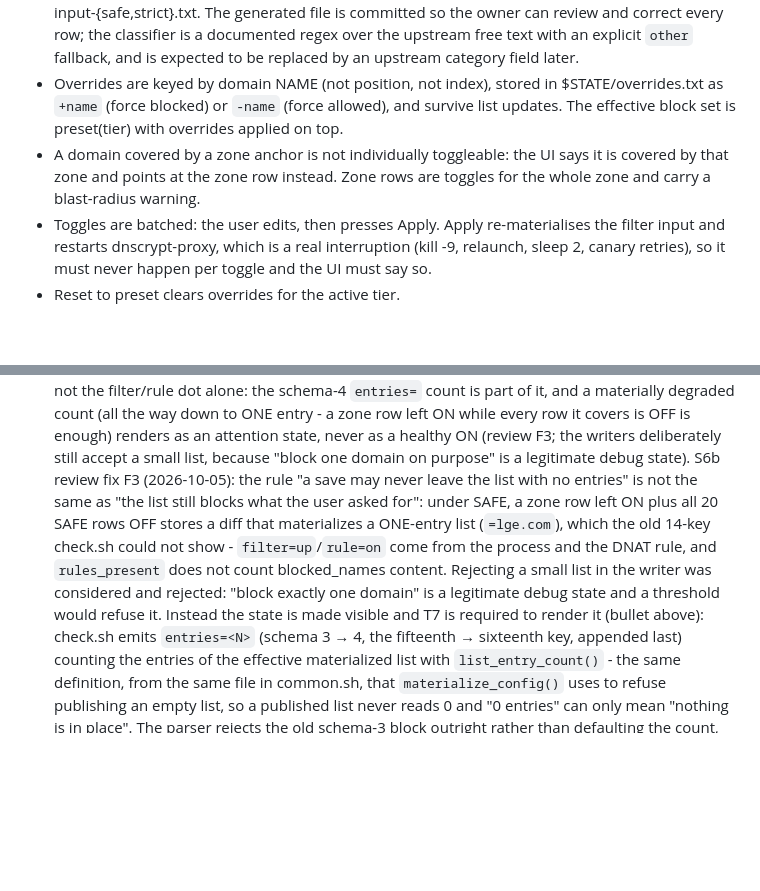
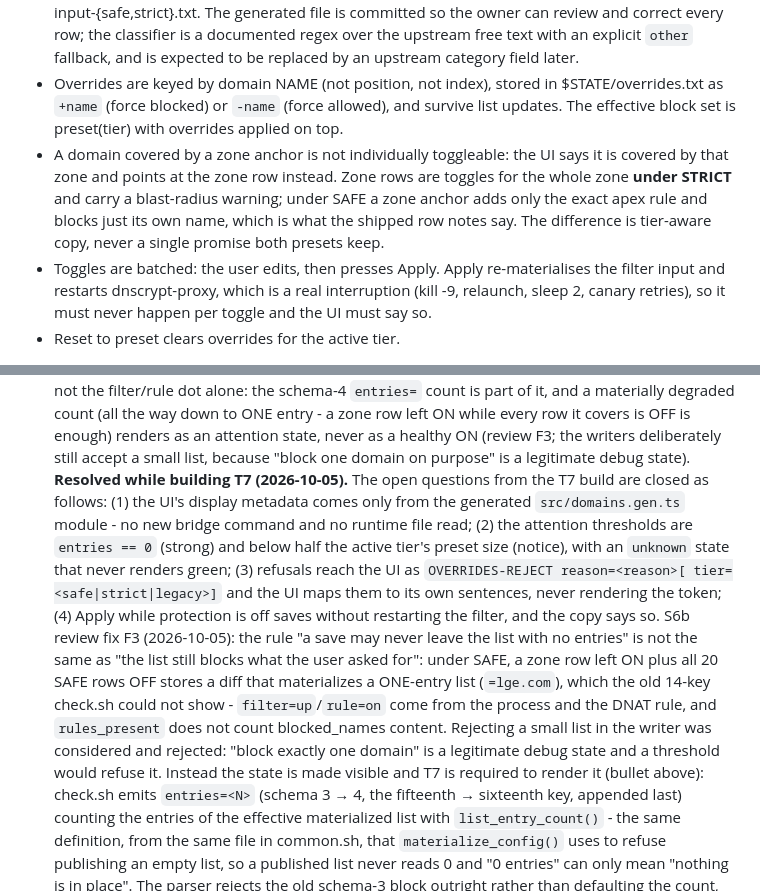
Before and after one commit to furkan-bayrak/lg-tv-blocklist-app, a Markdown page: docs/plans/2026-10-05-s6-tiers-and-domain-toggles.md, 2 parts joined by grey strips. Drawn GitHub-style; blank space fills up the shorter version.

Commit message:
docs(plan): record the T7 resolutions and the tier-aware zone copy

```diff
--- a/docs/plans/2026-10-05-s6-tiers-and-domain-toggles.md
+++ b/docs/plans/2026-10-05-s6-tiers-and-domain-toggles.md
@@ -15,7 +15,7 @@ Two facts from research (see the session map and docs/research reports):
 - D13a is NARROWED, not abandoned: no UNVALIDATED content may enter a command string. The one new dynamic payload rides a single choke point in the bridge, is limited to the charset [a-z0-9.-_=] plus newline, is one `name=on|off` line per domain, and is re-validated by the receiving script before it is written. There is no quoting, no shell metacharacter, and no caller-controlled command.
 - Domain metadata is generated, not hand-written: tools/gen-domains.mjs produces app/filter/domains.json ([{name, tier, category, zone, note}]) plus the two tier lists app/filter/filter-input-{safe,strict}.txt. The generated file is committed so the owner can review and correct every row; the classifier is a documented regex over the upstream free text with an explicit `other` fallback, and is expected to be replaced by an upstream category field later.
 - Overrides are keyed by domain NAME (not position, not index), stored in $STATE/overrides.txt as `+name` (force blocked) or `-name` (force allowed), and survive list updates. The effective block set is preset(tier) with overrides applied on top.
-- A domain covered by a zone anchor is not individually toggleable: the UI says it is covered by that zone and points at the zone row instead. Zone rows are toggles for the whole zone and carry a blast-radius warning.
+- A domain covered by a zone anchor is not individually toggleable: the UI says it is covered by that zone and points at the zone row instead. Zone rows are toggles for the whole zone **under STRICT** and carry a blast-radius warning; under SAFE a zone anchor adds only the exact apex rule and blocks just its own name, which is what the shipped row notes say. The difference is tier-aware copy, never a single promise both presets keep.
 - Toggles are batched: the user edits, then presses Apply. Apply re-materialises the filter input and restarts dnscrypt-proxy, which is a real interruption (kill -9, relaunch, sleep 2, canary retries), so it must never happen per toggle and the UI must say so.
 - Reset to preset clears overrides for the active tier.
 
@@ -42,5 +43,6 @@ S6b T6 note (2026-10-05): `src/overrides.ts` (global `LgOverrides`) owns the pay
 S6b review fix F2 (2026-10-05): the Verification bullet above used to list `reject-last` as covered by tests/shell, and that claim was false - the suite had no reject-last assertion at all (nothing built a payload whose candidate would be empty), which is exactly how F1 survived a green suite. The two cases now exist (T5 case 14: reject-last against the active preset AND against the preset a tier switch would make active, with the counterfactual counted from the shipped lists rather than hardcoded; T5 case 15: the materialize empty-list seam, its fail-open apply path and its positive control), and the bullet above now describes what the tests actually do.
 - T7: UI list view: grouped by category, one row per domain with an on/off state, keyboard focus like the existing buttons, a "covered by zone" row state that is not directly toggleable, a zone row with a blast-radius warning, an unsaved-changes indicator, Apply, and Reset to preset. The zone row's blast-radius warning is TIER-AWARE (review F4): under STRICT that row blocks the whole subtree, under SAFE it adds only the exact apex rule - and "covered by zone, not directly toggleable" means the row is not the switch the user should flip, NOT that the row is off (its own row can be ON, which is exactly what the SAFE half of the note now says it buys). The protection state it renders is not the filter/rule dot alone: the schema-4 `entries=` count is part of it, and a materially degraded count (all the way down to ONE entry - a zone row left ON while every row it covers is OFF is enough) renders as an attention state, never as a healthy ON (review F3; the writers deliberately still accept a small list, because "block one domain on purpose" is a legitimate debug state).
+**Resolved while building T7 (2026-10-05).** The open questions from the T7 build are closed as follows: (1) the UI's display metadata comes only from the generated `src/domains.gen.ts` module - no new bridge command and no runtime file read; (2) the attention thresholds are `entries == 0` (strong) and below half the active tier's preset size (notice), with an `unknown` state that never renders green; (3) refusals reach the UI as `OVERRIDES-REJECT reason=<reason>[ tier=<safe|strict|legacy>]` and the UI maps them to its own sentences, never rendering the token; (4) Apply while protection is off saves without restarting the filter, and the copy says so.
 S6b review fix F3 (2026-10-05): the rule "a save may never leave the list with no entries" is not the same as "the list still blocks what the user asked for": under SAFE, a zone row left ON plus all 20 SAFE rows OFF stores a diff that materializes a ONE-entry list (`=lge.com`), which the old 14-key check.sh could not show - `filter=up`/`rule=on` come from the process and the DNAT rule, and `rules_present` does not count blocked_names content. Rejecting a small list in the writer was considered and rejected: "block exactly one domain" is a legitimate debug state and a threshold would refuse it. Instead the state is made visible and T7 is required to render it (bullet above): check.sh emits `entries=<N>` (schema 3 → 4, the fifteenth → sixteenth key, appended last) counting the entries of the effective materialized list with `list_entry_count()` - the same definition, from the same file in common.sh, that `materialize_config()` uses to refuse publishing an empty list, so a published list never reads 0 and "0 entries" can only mean "nothing is in place". The parser rejects the old schema-3 block outright rather than defaulting the count, for exactly the reason it rejects schema 2: an older check.sh cannot know the number.
 S6b review fix F4 (2026-10-05): the shipped zone copy promised more than the tier delivers. Upstream's anchor note ("umbrella zone - kills all lge.com subdomains in adblock format") is true of STRICT, which ships the anchor as a bare whole-subtree entry, and false of SAFE, which ships no bare anchor at all (measured: `grep -cx 'lge.com'` = 1 in strict, 0 in safe/override). domains.json is UI copy, so the generator applies one documented transformation to anchor rows only (anchorNote()): the upstream prose is kept and the tier split is appended - "(blocked as a whole zone under STRICT; under SAFE this row blocks only <name>)" - while names, tiers, categories and zones stay untouched, an unannotated anchor still keeps note "" (nothing is invented; the UI falls back to its own zone warning), and the never-drop rule is unaffected. T7's warning is tier-aware for the same reason (bullet above). Regeneration verified from the pinned checkout: tools/build-filter-input.mjs reproduces filter-input-safe.txt and filter-input-strict.txt byte for byte (cmp), the generator rewrites domains.json with only those 8 anchor notes changed (115 rows, same order, same categories), and a second run is byte-identical.
 S6b review fix F5 (2026-10-05): the two ends disagreed on the reason for a junk payload that breaks two rules at once. 600 lines of the same valid `ad.lgappstv.com=off` (11400 bytes, i.e. under the byte cap) came back as `duplicate` in the UI and `oversized` in the TV's journal, because serialize() checked the lines before it measured the payload while overrides.sh measures bytes and lines before it reads a single line. The writer's order is: read, bytes, lines, no-domains, then one pass over the lines (bad-shape, bad-charset, name-too-long, unknown-domain, duplicate), then `empty-payload` after its loop - and serialize() now runs in that order: a TS-local shape pre-pass (the writer never receives an array or a boolean; bytes it cannot parse are its `bad-shape`), then the caps measured from what the payload will hold (bytes, then lines), then the per-line checks, then `empty-payload`, then the isSafePayload invariant. Only the reason a doubly-bad payload reports changes; no payload that used to be accepted is refused, and the caps are still exact (128 x 124-char names = 16384 bytes passes, 129 lines do not). tests/ts/overrides.test.mjs now pins the two ends against each other instead of against a copied string: it asserts the TS reason for the 600-duplicate case, then runs the repo's real overrides.sh in a temp state dir with the equivalent 600-line payload and compares rc, journal reason word and "nothing stored"; a second case pins `bad-charset` + line=2 on both ends.
```
Also changed, not shown: other parts of docs/plans/2026-10-05-s6-tiers-and-domain-toggles.md (+1 -0 lines).
